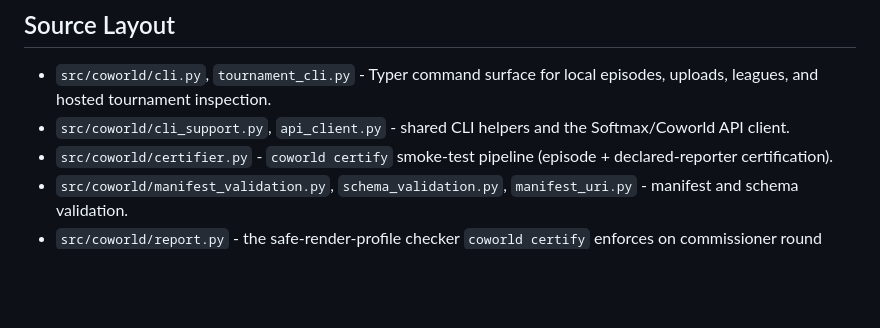
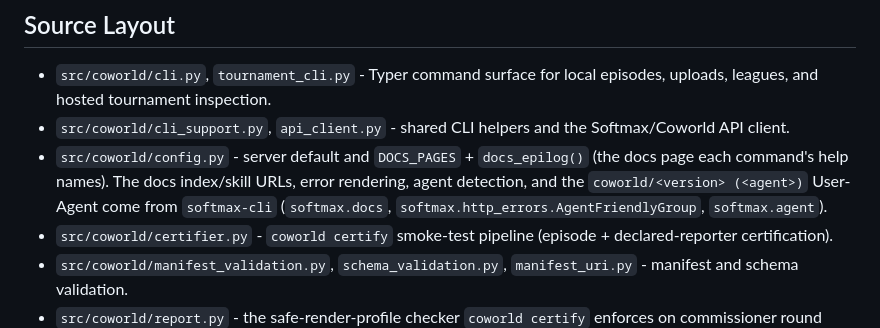
Before and after one commit to Metta-AI/coworld, a Markdown page: AGENTS.md, the part around the change. GitHub-like rendering; blank space fills up the shorter version.

Commit message:
docs: describe the CLI help, error rendering, agent detection, and /agents.md route (#23032)
## What

Documentation audit for the stack: the two package `AGENTS.md` source maps list the new modules (`agent.py`, `docs.py`, `http_errors.py`, `config.py` docs constants); the docs-site CLI and error-handling pages say what the CLIs now print; the softmax.com README lists the `/agents.md` route.

## Verification

`pnpm --dir web/docs check`: 5/5 pass. Prettier on every edited file.

## Review outcomes

Codex bot threads (resolved): the docs-link claim is scoped to the workflow commands and the error-output guarantee to Observatory API calls.

🤖 Generated with [Claude Code](https://claude.com/claude-code)

https://claude.ai/code/session_01Tz2TfUGL9EjT4sthnLDGMi

```diff
--- a/AGENTS.md
+++ b/AGENTS.md
@@ -123,6 +123,9 @@ source of truth. They are generated docs and `$schema` targets; `test_types.py`
 - `src/coworld/cli.py`, `tournament_cli.py` - Typer command surface for local episodes, uploads, leagues, and hosted
   tournament inspection.
 - `src/coworld/cli_support.py`, `api_client.py` - shared CLI helpers and the Softmax/Coworld API client.
+- `src/coworld/config.py` - server default and `DOCS_PAGES` + `docs_epilog()` (the docs page each command's help names).
+  The docs index/skill URLs, error rendering, agent detection, and the `coworld/<version> (<agent>)` User-Agent come
+  from `softmax-cli` (`softmax.docs`, `softmax.http_errors.AgentFriendlyGroup`, `softmax.agent`).
 - `src/coworld/certifier.py` - `coworld certify` smoke-test pipeline (episode + declared-reporter certification).
 - `src/coworld/manifest_validation.py`, `schema_validation.py`, `manifest_uri.py` - manifest and schema validation.
 - `src/coworld/report.py` - the safe-render-profile checker `coworld certify` enforces on commissioner round reports.
```
